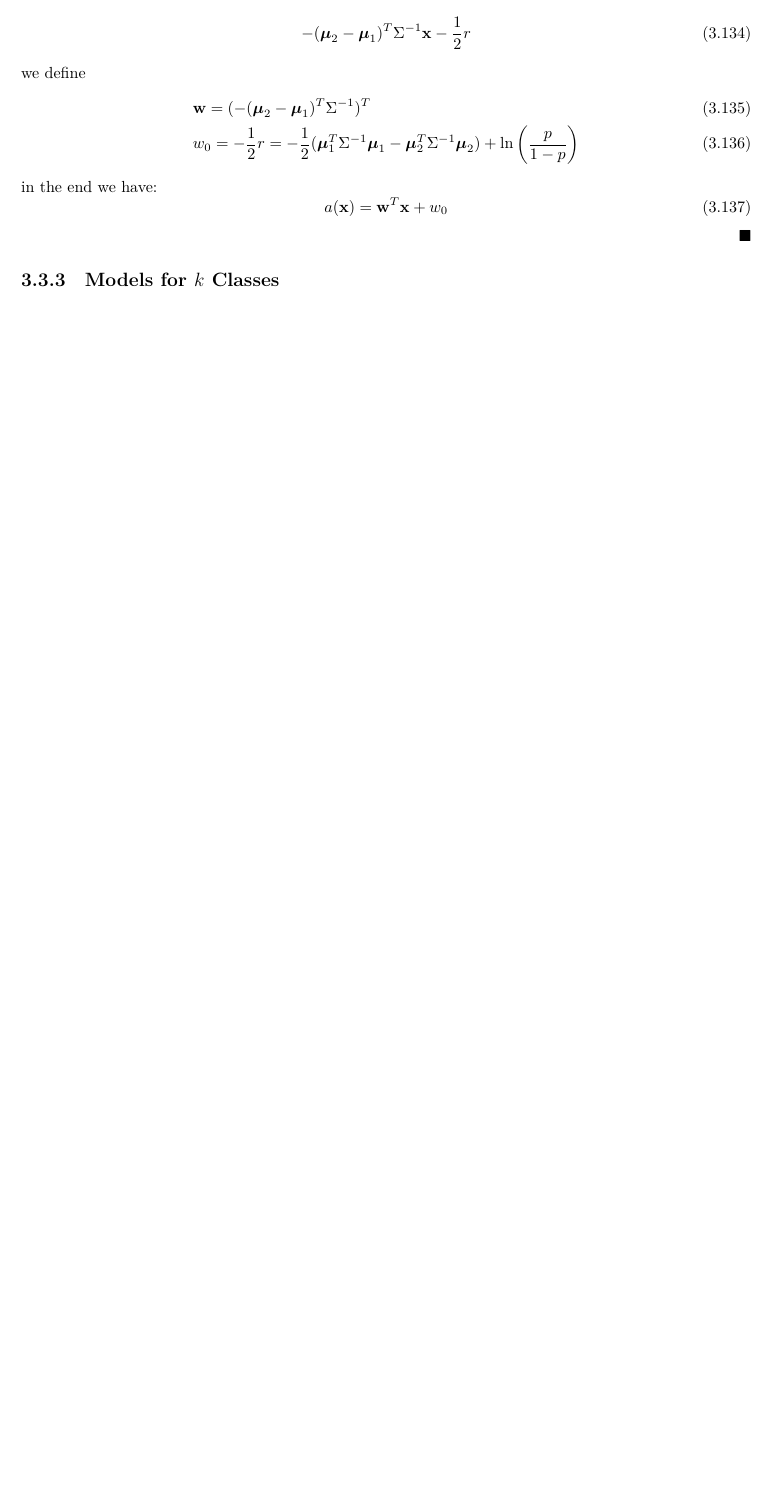
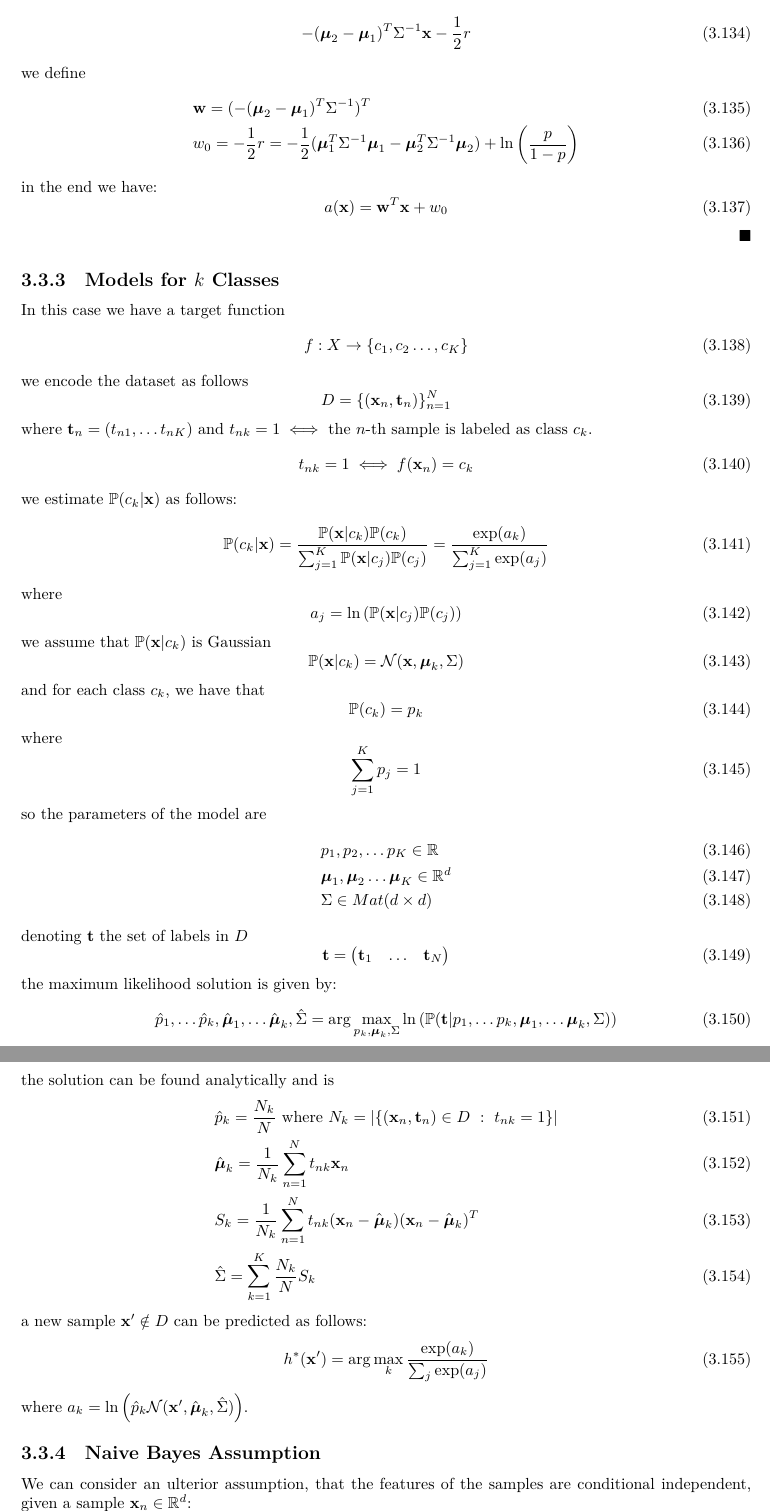
Before and after one commit to CasuFrost/university-notes-AIRO, a LaTeX thesis (Machine Learning/LatexSourceFile/MachineLearning.tex): part of page 36 of 36 before the commit and two parts of pages 36 and 37 of 39 after it, the two joined at a grey line, cut so that both start at the same text, the shorter picture padded with empty space. Compiled offline with XeLaTeX.

Commit message:
ML notes

```diff
--- a/Machine Learning/LatexSourceFile/MachineLearning.tex
+++ b/Machine Learning/LatexSourceFile/MachineLearning.tex
@@ -1481,3 +1481,56 @@ in the end we have:\begin{equation}
 \end{equation}
 \hfill$\blacksquare$
 \subsection{Models for $k$ Classes}
+In this case we have a target function\begin{equation}
+    f:X\rightarrow\{c_1,c_2\dots,c_K\}
+\end{equation}
+we encode the dataset as follows\begin{equation}
+    D=\{(\mathbf x_n,\mathbf t_n)\}_{n=1}^N
+\end{equation}
+where $\mathbf t_n=(t_{n1},\dots t_{nK})$ and $t_{nk}=1\iff$ the $n$-th sample is labeled as class $c_k$.\begin{equation}
+     t_{nk}=1\iff f(\mathbf x_n)=c_k
+\end{equation}
+we estimate $\Prob(c_k|\mathbf x)$ as follows:\begin{equation}
+    \Prob(c_k|\mathbf x)=\frac{\Prob(\mathbf x|c_k)\Prob(c_k)}{\sum_{j=1}^K\Prob(\mathbf x|c_j)\Prob(c_j)}=\frac{\exp(a_k)}{\sum_{j=1}^K\exp(a_j)}
+\end{equation}
+where\begin{equation}
+    a_j=\ln\left(\Prob(\mathbf x|c_j)\Prob(c_j)\right)
+\end{equation}
+we assume that $\Prob(\mathbf x|c_k)$ is Gaussian\begin{equation}
+    \Prob(\mathbf x|c_k)=\mathcal N(\mathbf x,\bmu_k,\Sigma)
+\end{equation}
+and for each class $c_k$, we have that\begin{equation}
+    \Prob(c_k)=p_k
+\end{equation}
+where \begin{equation}
+    \sum_{j=1}^Kp_j=1
+\end{equation}
+so the parameters of the model are\begin{align}
+    &p_1,p_2,\dots p_K\in \R\\
+    &\bmu_1,\bmu_2\dots \bmu_K\in\R^d\\
+    &\Sigma\in Mat(d\times d)
+\end{align}
+denoting $\mathbf t$ the set of labels in $D$\begin{equation}
+    \mathbf t = \begin{pmatrix}
+        \mathbf t_1 & \dots & \mathbf t_N
+    \end{pmatrix}
+\end{equation}
+the maximum likelihood solution is given by:\begin{equation}
+    \hat p_1,\dots \hat p_k,\hat \bmu_1,\dots \hat \bmu_k,\hat \Sigma=\arg\max_{p_k,\bmu_k,\Sigma}\ln\left(
+    \Prob(\mathbf t|p_1,\dots p_k,\bmu_1,\dots \bmu_k,\Sigma)
+    \right)
+\end{equation}
+the solution can be found analytically and is\begin{align}
+    &\hat p_k=\frac{N_k}{N}\text{ where }N_k=|\{(\mathbf x_n,\mathbf t_n)\in D \ : \ t_{nk}=1\}|\\
+    &\hat\bmu_k=\frac{1}{N_k}\sum_{n=1}^Nt_{nk}\mathbf x_n\\
+    &S_k=\frac{1}{N_k}\sum_{n=1}^Nt_{nk}(\mathbf x_n-\hat\bmu_k)(\mathbf x_n-\hat\bmu_k)^T\\
+    &\hat \Sigma = \sum_{k=1}^{K}\frac{N_k}{N}S_k
+\end{align}
+a new sample $\mathbf x'\notin D$ can be predicted as follows:\begin{equation}
+    h^*(\mathbf x')=\arg\max_k\frac{\exp(a_k)}{\sum_j\exp(a_j)}
+\end{equation}
+where $a_k=\ln\left(\hat p_k\mathcal N(\mathbf x',\hat\bmu_k,\hat\Sigma)\right)$.
+\subsection{Naive Bayes Assumption}
+We can consider an ulterior assumption, that the features of the samples are conditional independent, given a sample $\mathbf x_n\in \R^d$:\begin{equation}
+    \Prob(\mathbf x_n|c_k)=\prod_{j=1}^d\Prob(x_{nj}|c_k)
+\end{equation}
@@ -1483,0 +1562 @@ in the end we have:\begin{equation}
+\chapter{Linear Models}
```
Also changed, not shown: Robotics 1/LatexSourceFile/Robotics1.tex (+2 -2 lines), Machine Learning/LatexSourceFile/MachineLearning.pdf, Machine Learning/LatexSourceFile/MachineLearning.tex (43 more changed lines), 1 other file.
